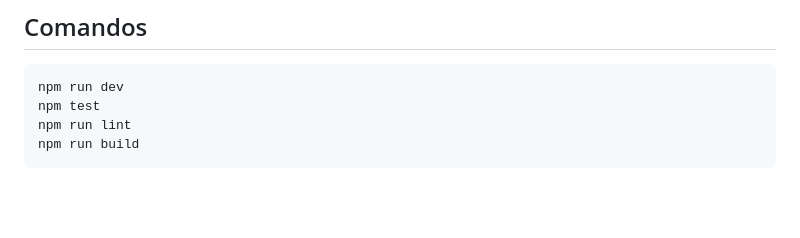
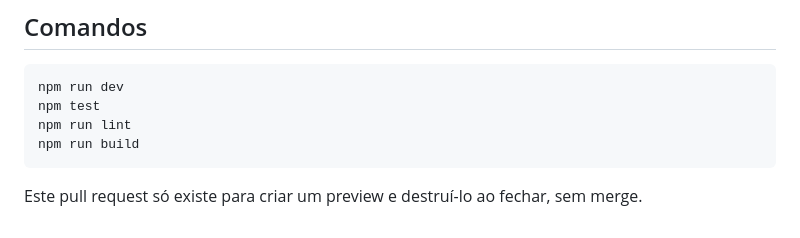
Before and after one commit to joaos-moura/dev-workflow-starter, a Markdown page: README.md, the part around the change. Rendered like a GitHub page; blank space fills up the shorter version.

Commit message:
test: abre um preview só para destruir
O texto não entra na main. O pull request fecha sem merge para exercitar o job de destruição.

Co-authored-by: joaosmoura <contact@joaosmoura.dev>

````diff
--- a/README.md
+++ b/README.md
@@ -194,3 +194,5 @@ npm test
 npm run lint
 npm run build
 ```
+
+Este pull request só existe para criar um preview e destruí-lo ao fechar, sem merge.
````
